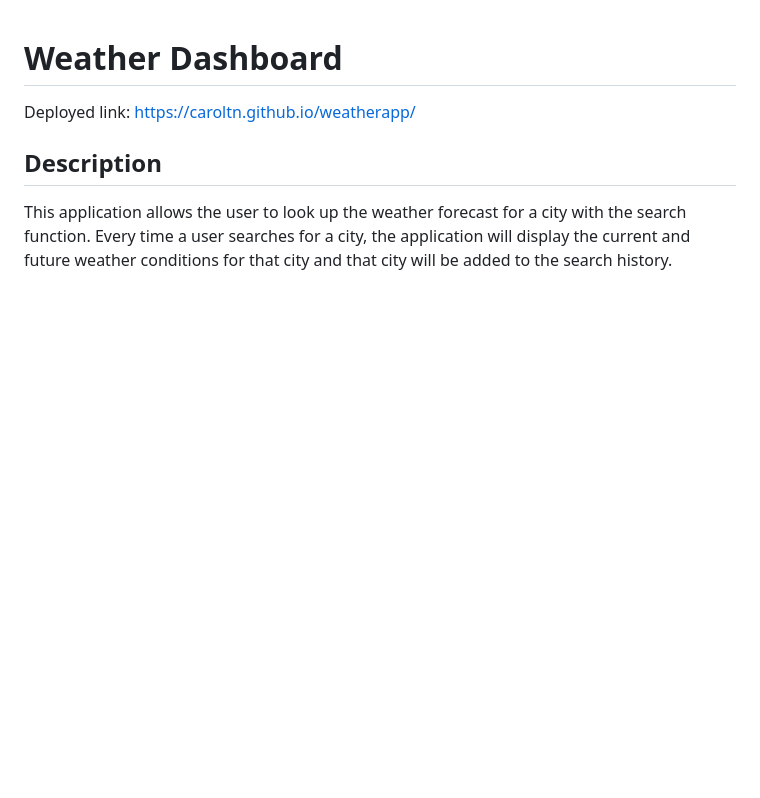
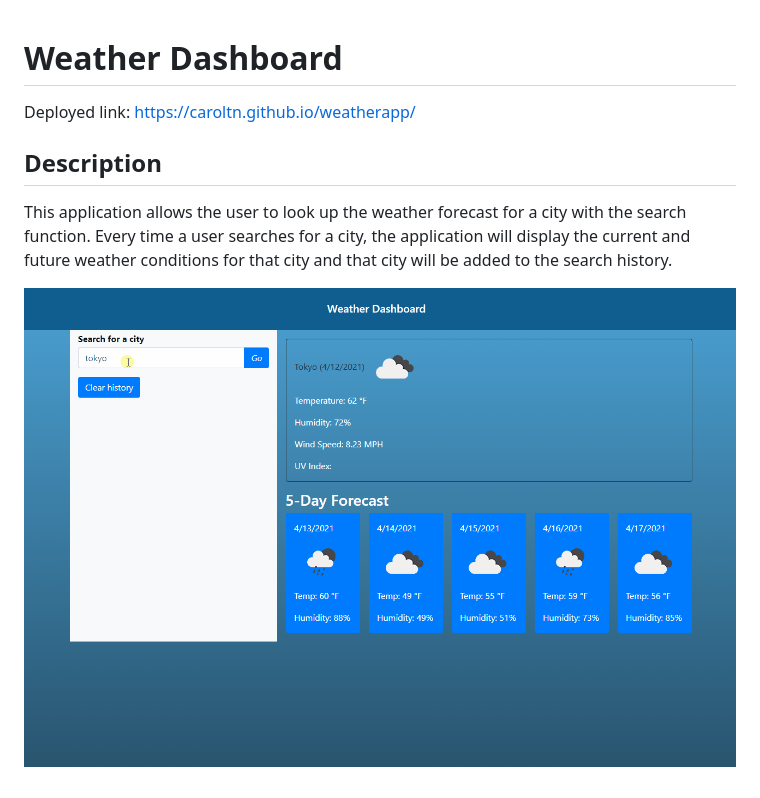
Before and after one commit to caroltn/weatherapp, a Markdown page: README.md, the part around the change. GitHub-like rendering; pictures changed too: demo.gif (added); blank space fills up the shorter version.

Commit message:
add demo to read me

```diff
--- a/README.md
+++ b/README.md
@@ -5,3 +5,5 @@ Deployed link: https://caroltn.github.io/weatherapp/
 ## Description
 
 This application allows the user to look up the weather forecast for a city with the search function. Every time a user searches for a city, the application will display the current and future weather conditions for that city and that city will be added to the search history.
+
+![demo](demo.gif)
```
